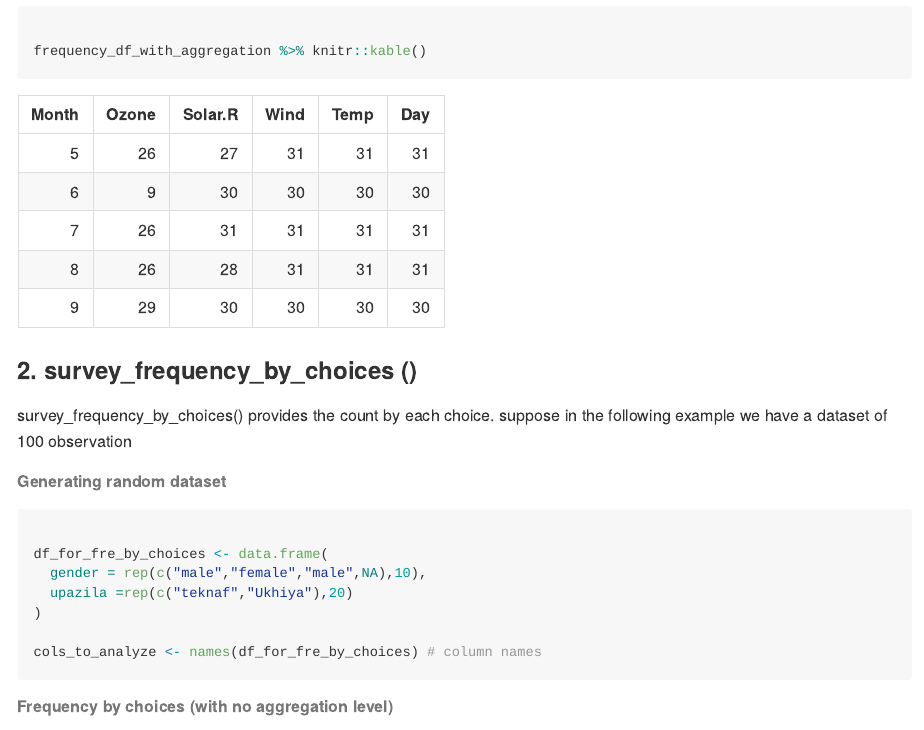
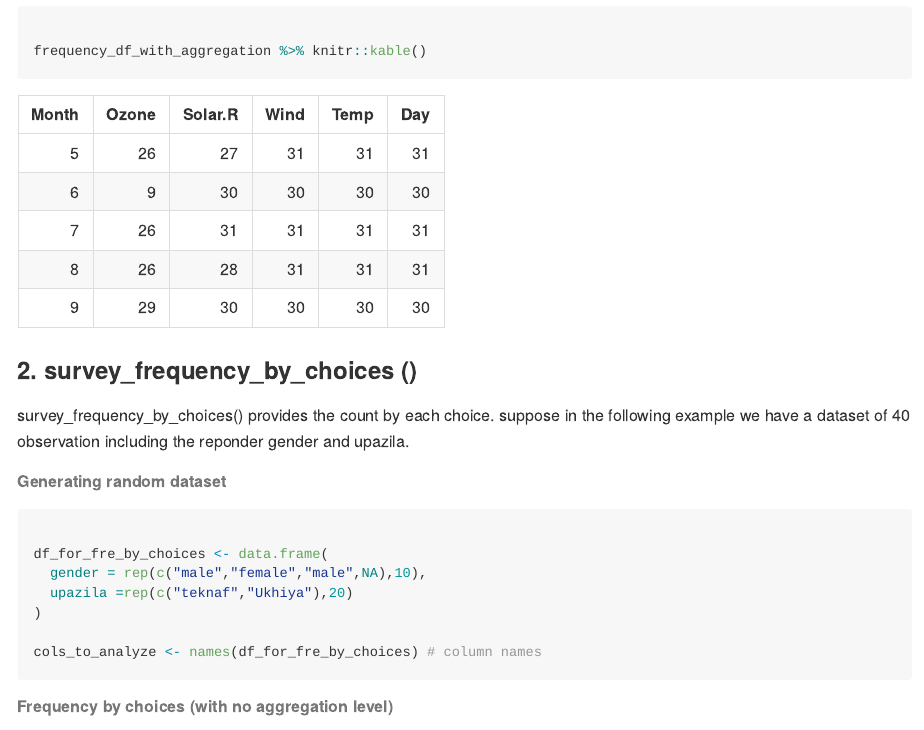
Before and after one commit to mhkhan27/illuminate, an R Markdown document (README.Rmd): the page in a window 1100 px wide, from 1280 px down. The pictures show the output file README.md that the author committed with the source, drawn offline in the style of GitHub; long lines of code are wrapped.

Commit message:
update readme

````diff
--- a/README.Rmd
+++ b/README.Rmd
@@ -77,7 +77,7 @@ frequency_df_with_aggregation %>% knitr::kable()
 
 
 ### 2. survey_frequency_by_choices ()
-survey_frequency_by_choices() provides the count by each choice. suppose in the following example we have a dataset of 100 observation
+survey_frequency_by_choices() provides the count by each choice. suppose in the following example we have a dataset of 40 observation including the  reponder gender and upazila.
 
 ###### Generating random dataset
 ```{r}
````
Also changed, not shown: README.md.
